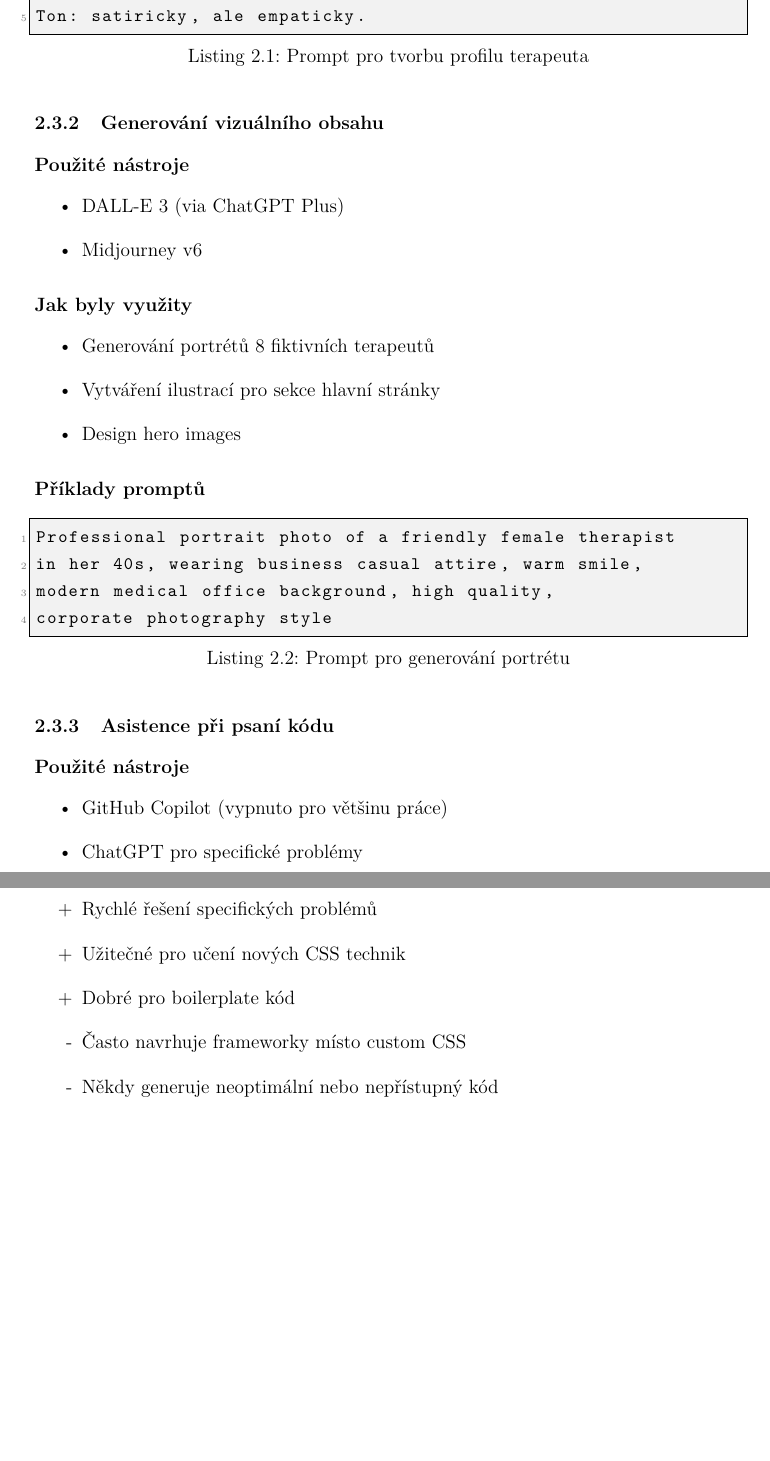
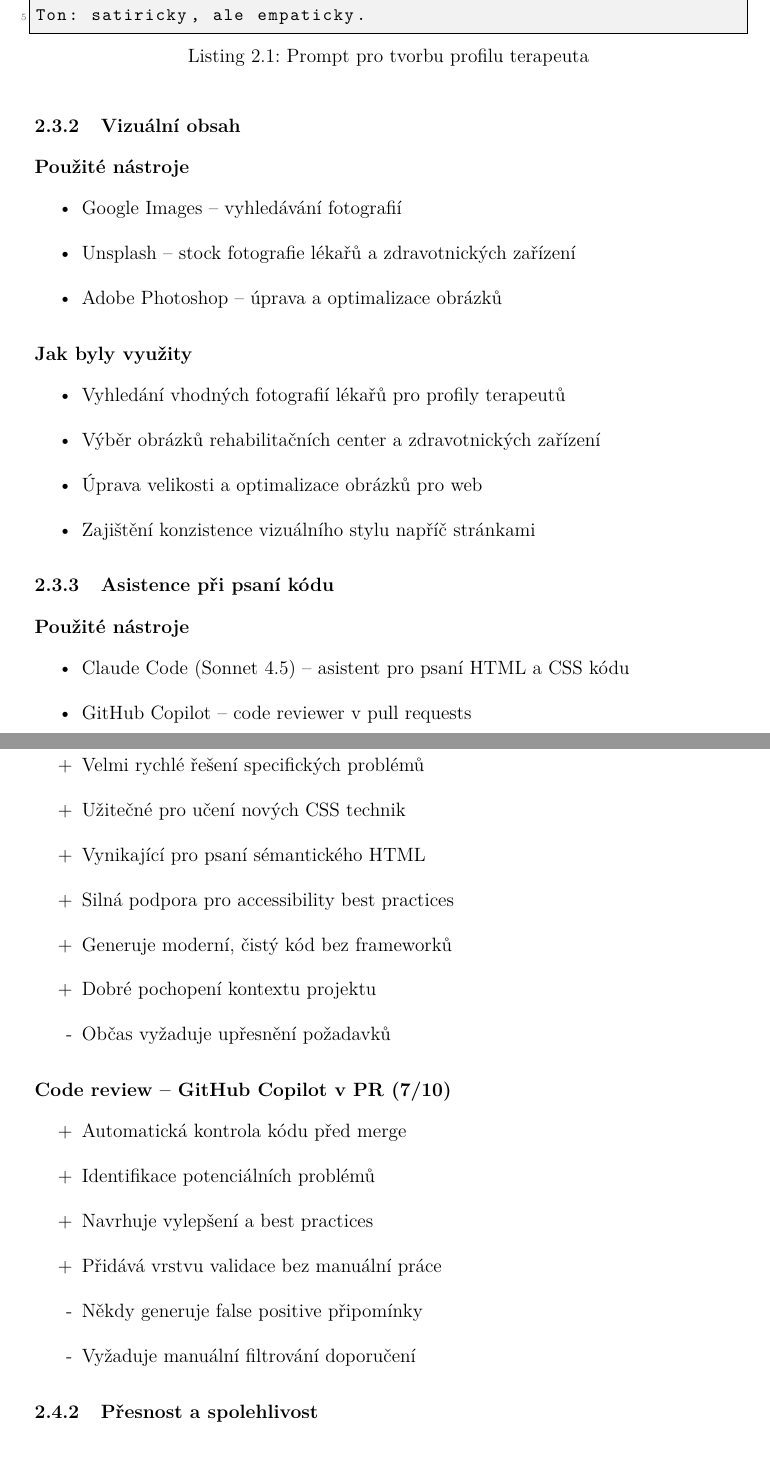
Before and after one commit to KatyaBiser/Rehab-from-Vibe-Coding, a LaTeX document (docs/main.tex, which reads docs/src/02_metodika_projektu.tex): two parts of pages 16 and 17 of 30 before the commit and two parts of pages 16 and 18 of 30 after it, joined at a grey line, cut so that both start at the same text, the shorter picture padded with empty space. Compiled offline with pdfLaTeX.

Commit message:
update AI used

```diff
--- a/docs/src/02_metodika_projektu.tex
+++ b/docs/src/02_metodika_projektu.tex
@@ -158,38 +158,30 @@ specializace a recenze od klientu.
 Ton: satiricky, ale empaticky.
 \end{lstlisting}
 
-\subsection{Generování vizuálního obsahu}
+\subsection{Vizuální obsah}
 
 \subsubsection{Použité nástroje}
 \begin{itemize}
-    \item DALL-E 3 (via ChatGPT Plus)
-    \item Midjourney v6
+    \item Google Images -- vyhledávání fotografií
+    \item Unsplash -- stock fotografie lékařů a zdravotnických zařízení
+    \item Adobe Photoshop -- úprava a optimalizace obrázků
 \end{itemize}
 
 \subsubsection{Jak byly využity}
 \begin{itemize}
-    \item Generování portrétů 8 fiktivních terapeutů
-    \item Vytváření ilustrací pro sekce hlavní stránky
-    \item Design hero images
+    \item Vyhledání vhodných fotografií lékařů pro profily terapeutů
+    \item Výběr obrázků rehabilitačních center a zdravotnických zařízení
+    \item Úprava velikosti a optimalizace obrázků pro web
+    \item Zajištění konzistence vizuálního stylu napříč stránkami
 \end{itemize}
-
-\subsubsection{Příklady promptů}
-\begin{lstlisting}[style=htmlstyle, caption={Prompt pro generování portrétu}]
-Professional portrait photo of a friendly female therapist
-in her 40s, wearing business casual attire, warm smile,
-modern medical office background, high quality,
-corporate photography style
-\end{lstlisting}
 
 \subsection{Asistence při psaní kódu}
 
 \subsubsection{Použité nástroje}
 \begin{itemize}
-    \item GitHub Copilot (vypnuto pro většinu práce)
-    \item ChatGPT pro specifické problémy
+    \item Claude Code (Sonnet 4.5) -- asistent pro psaní HTML a CSS kódu
+    \item GitHub Copilot -- code reviewer v pull requests
 \end{itemize}
 
 \subsubsection{Jak byly využity}
 \begin{itemize}
-    \item Řešení CSS Grid problémů s layout
-    \item Kontrola accessibility best practices
@@ -197,0 +191 @@ corporate photography style
+    \item \textbf{Claude Code:} Návody na responzivní design patterns
@@ -221,2 +222,3 @@ aby projekt skutečně demonstroval fundamentální dovednosti.
 \end{itemize}
 
+\subsubsection{Code assistance -- Claude Code Sonnet 4.5 (8/10)}
@@ -224,9 +225,21 @@ aby projekt skutečně demonstroval fundamentální dovednosti.
 \begin{itemize}
-    \item[+] Rychlé řešení specifických problémů
+    \item[+] Velmi rychlé řešení specifických problémů
     \item[+] Užitečné pro učení nových CSS technik
-    \item[+] Dobré pro boilerplate kód
-    \item[-] Často navrhuje frameworky místo custom CSS
-    \item[-] Někdy generuje neoptimální nebo nepřístupný kód
+    \item[+] Vynikající pro psaní sémantického HTML
+    \item[+] Silná podpora pro accessibility best practices
+    \item[+] Generuje moderní, čistý kód bez frameworků
+    \item[+] Dobré pochopení kontextu projektu
+    \item[-] Občas vyžaduje upřesnění požadavků
+\end{itemize}
+
+\subsubsection{Code review -- GitHub Copilot v PR (7/10)}
+\begin{itemize}
+    \item[+] Automatická kontrola kódu před merge
+    \item[+] Identifikace potenciálních problémů
+    \item[+] Navrhuje vylepšení a best practices
+    \item[+] Přidává vrstvu validace bez manuální práce
+    \item[-] Někdy generuje false positive připomínky
+    \item[-] Vyžaduje manuální filtrování doporučení
 \end{itemize}
 
 \subsection{Přesnost a spolehlivost}
```
Also changed, not shown: docs/src/03_splneni_pozadavku.tex (+4 -2 lines), docs/src/02_metodika_projektu.tex (47 more changed lines), 1 other file.
